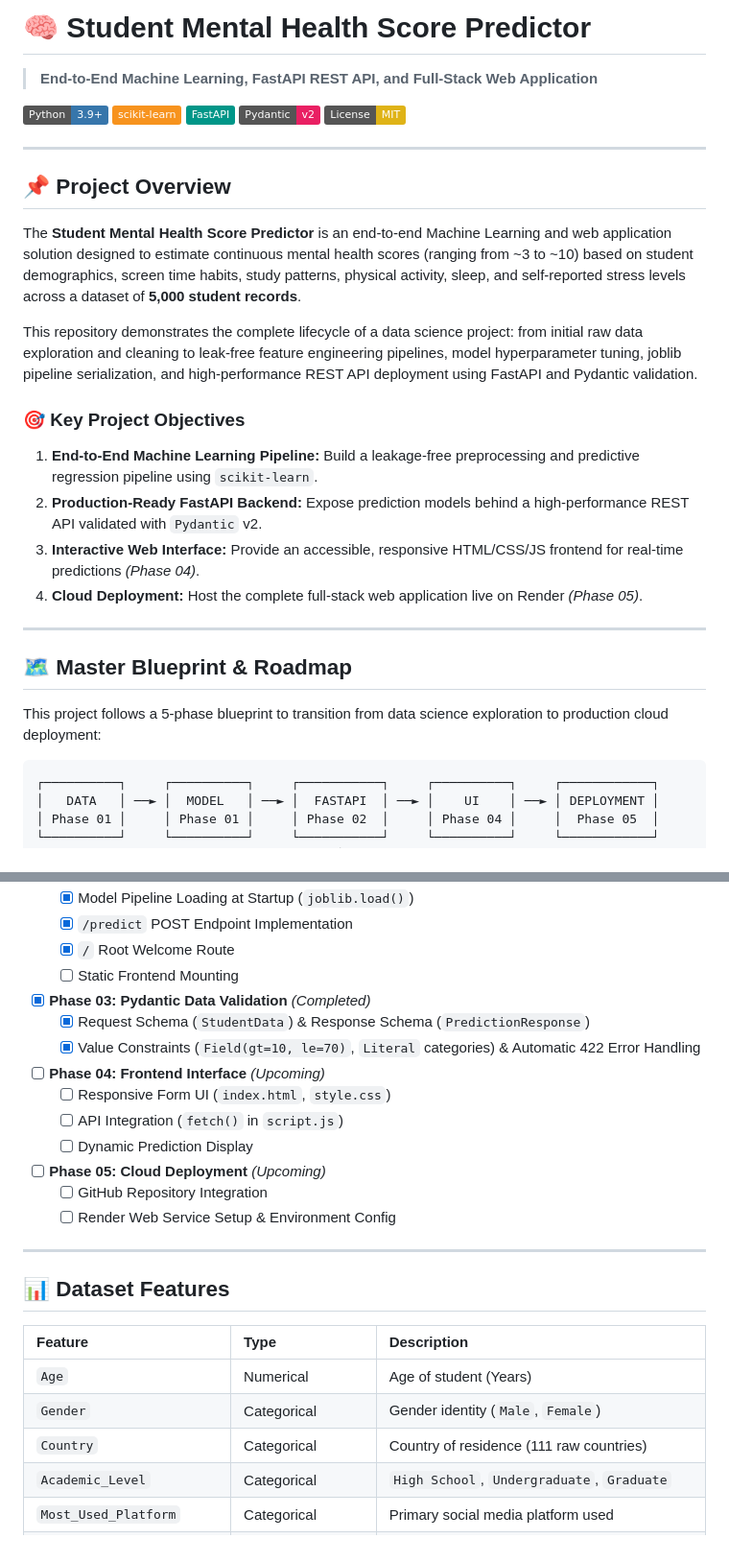
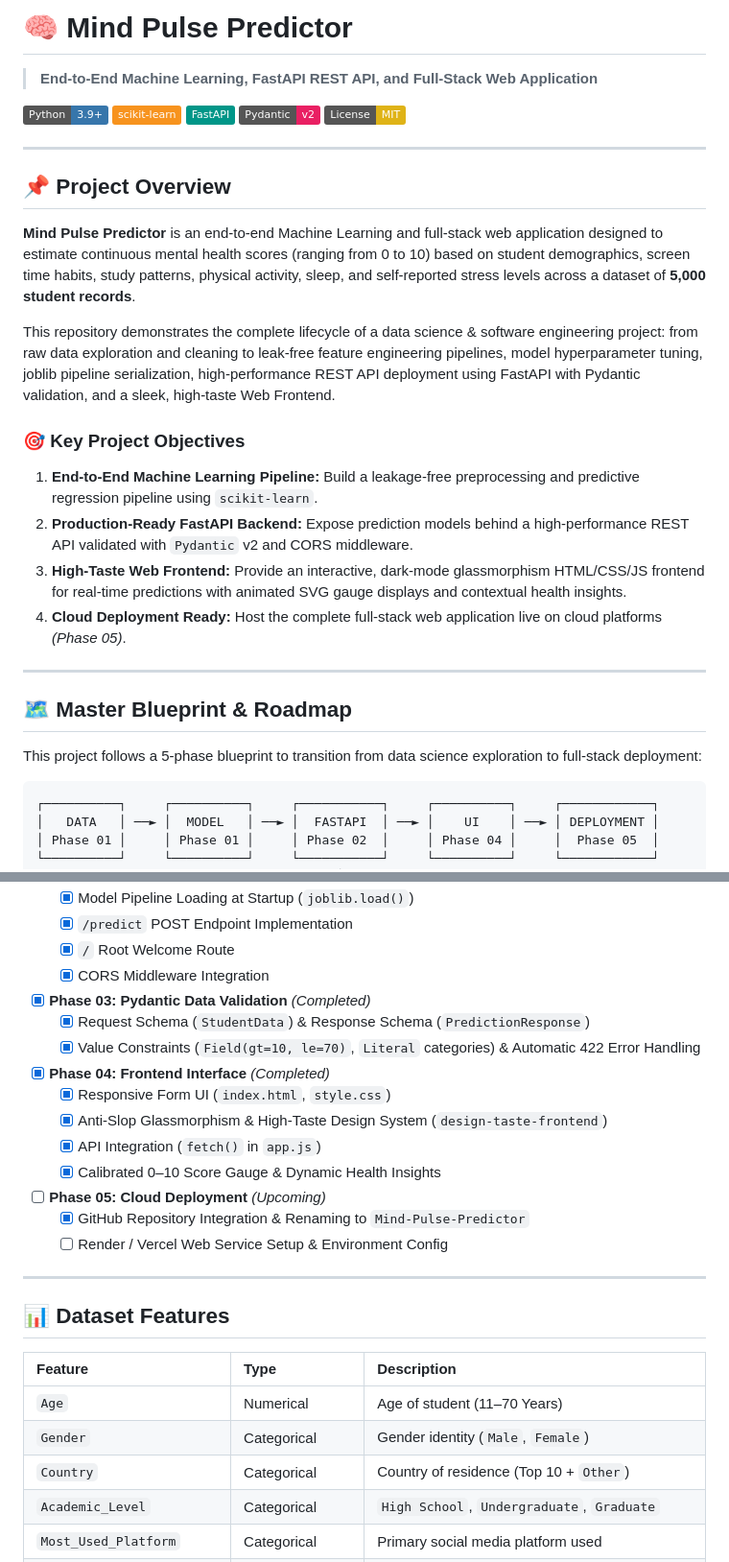
Before and after one commit to imraningithub/Mental-Health-Score, a Markdown page: README.md, 2 parts joined by grey strips. Shown at 96% size. Drawn GitHub-style; badges without logos.

````diff
--- a/README.md
+++ b/README.md
@@ -1,4 +1,4 @@
-# 🧠 Student Mental Health Score Predictor
+# 🧠 Mind Pulse Predictor
 > **End-to-End Machine Learning, FastAPI REST API, and Full-Stack Web Application**
 
 [![Python 3.9+](https://img.shields.io/badge/Python-3.9+-3776AB?style=flat&logo=python&logoColor=white)](https://www.python.org/)
@@ -11,21 +11,21 @@
 
 ## 📌 Project Overview
 
-The **Student Mental Health Score Predictor** is an end-to-end Machine Learning and web application solution designed to estimate continuous mental health scores (ranging from ~3 to ~10) based on student demographics, screen time habits, study patterns, physical activity, sleep, and self-reported stress levels across a dataset of **5,000 student records**.
+**Mind Pulse Predictor** is an end-to-end Machine Learning and full-stack web application designed to estimate continuous mental health scores (ranging from 0 to 10) based on student demographics, screen time habits, study patterns, physical activity, sleep, and self-reported stress levels across a dataset of **5,000 student records**.
 
-This repository demonstrates the complete lifecycle of a data science project: from initial raw data exploration and cleaning to leak-free feature engineering pipelines, model hyperparameter tuning, joblib pipeline serialization, and high-performance REST API deployment using FastAPI and Pydantic validation.
+This repository demonstrates the complete lifecycle of a data science & software engineering project: from raw data exploration and cleaning to leak-free feature engineering pipelines, model hyperparameter tuning, joblib pipeline serialization, high-performance REST API deployment using FastAPI with Pydantic validation, and a sleek, high-taste Web Frontend.
 
 ### 🎯 Key Project Objectives
 1. **End-to-End Machine Learning Pipeline:** Build a leakage-free preprocessing and predictive regression pipeline using `scikit-learn`.
-2. **Production-Ready FastAPI Backend:** Expose prediction models behind a high-performance REST API validated with `Pydantic` v2.
-3. **Interactive Web Interface:** Provide an accessible, responsive HTML/CSS/JS frontend for real-time predictions *(Phase 04)*.
-4. **Cloud Deployment:** Host the complete full-stack web application live on Render *(Phase 05)*.
+2. **Production-Ready FastAPI Backend:** Expose prediction models behind a high-performance REST API validated with `Pydantic` v2 and CORS middleware.
+3. **High-Taste Web Frontend:** Provide an interactive, dark-mode glassmorphism HTML/CSS/JS frontend for real-time predictions with animated SVG gauge displays and contextual health insights.
+4. **Cloud Deployment Ready:** Host the complete full-stack web application live on cloud platforms *(Phase 05)*.
 
 ---
 
 ## 🗺️ Master Blueprint & Roadmap
 
-This project follows a 5-phase blueprint to transition from data science exploration to production cloud deployment:
+This project follows a 5-phase blueprint to transition from data science exploration to full-stack deployment:
 
 ```
 ┌──────────┐     ┌──────────┐     ┌───────────┐     ┌──────────┐     ┌────────────┐
@@ -58,20 +58,21 @@ This project follows a 5-phase blueprint to transition from data science explora
   - [x] Model Pipeline Loading at Startup (`joblib.load()`)
   - [x] `/predict` POST Endpoint Implementation
   - [x] `/` Root Welcome Route
-  - [ ] Static Frontend Mounting
+  - [x] CORS Middleware Integration
 
 - [x] **Phase 03: Pydantic Data Validation** *(Completed)*
   - [x] Request Schema (`StudentData`) & Response Schema (`PredictionResponse`)
   - [x] Value Constraints (`Field(gt=10, le=70)`, `Literal` categories) & Automatic 422 Error Handling
 
-- [ ] **Phase 04: Frontend Interface** *(Upcoming)*
-  - [ ] Responsive Form UI (`index.html`, `style.css`)
-  - [ ] API Integration (`fetch()` in `script.js`)
-  - [ ] Dynamic Prediction Display
+- [x] **Phase 04: Frontend Interface** *(Completed)*
+  - [x] Responsive Form UI (`index.html`, `style.css`)
+  - [x] Anti-Slop Glassmorphism & High-Taste Design System (`design-taste-frontend`)
+  - [x] API Integration (`fetch()` in `app.js`)
+  - [x] Calibrated 0–10 Score Gauge & Dynamic Health Insights
 
 - [ ] **Phase 05: Cloud Deployment** *(Upcoming)*
-  - [ ] GitHub Repository Integration
-  - [ ] Render Web Service Setup & Environment Config
+  - [x] GitHub Repository Integration & Renaming to `Mind-Pulse-Predictor`
+  - [ ] Render / Vercel Web Service Setup & Environment Config
 
 ---
 
@@ -79,9 +80,9 @@ This project follows a 5-phase blueprint to transition from data science explora
 
 | Feature | Type | Description |
 | :--- | :--- | :--- |
-| `Age` | Numerical | Age of student (Years) |
+| `Age` | Numerical | Age of student (11–70 Years) |
 | `Gender` | Categorical | Gender identity (`Male`, `Female`) |
-| `Country` | Categorical | Country of residence (111 raw countries) |
+| `Country` | Categorical | Country of residence (Top 10 + `Other`) |
 | `Academic_Level` | Categorical | `High School`, `Undergraduate`, `Graduate` |
 | `Most_Used_Platform` | Categorical | Primary social media platform used |
 | `Purpose_Of_Use` | Categorical | `Entertainment`, `Education`, `Networking`, `News` |
````
Also changed, not shown: other parts of README.md (+27 -15 lines).
